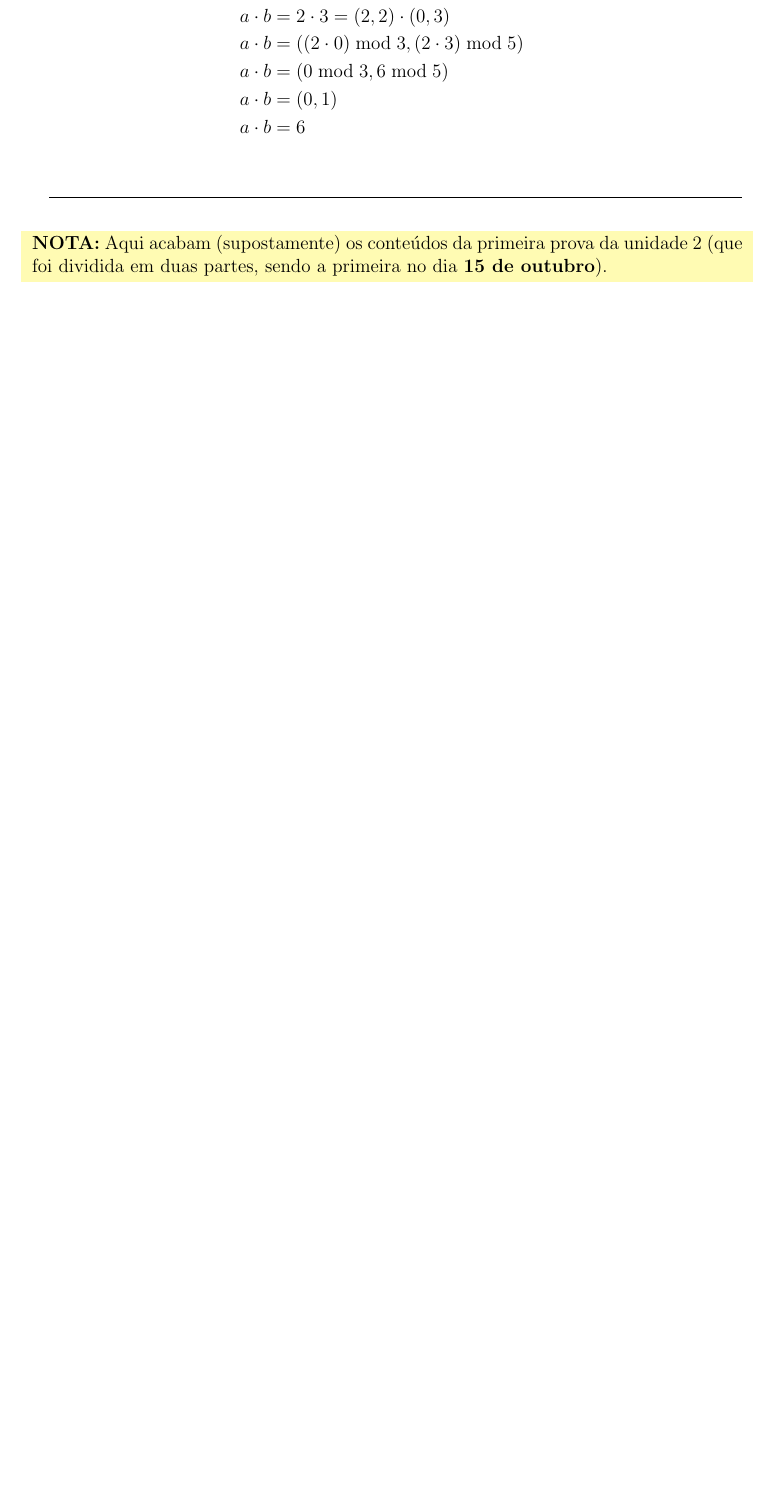
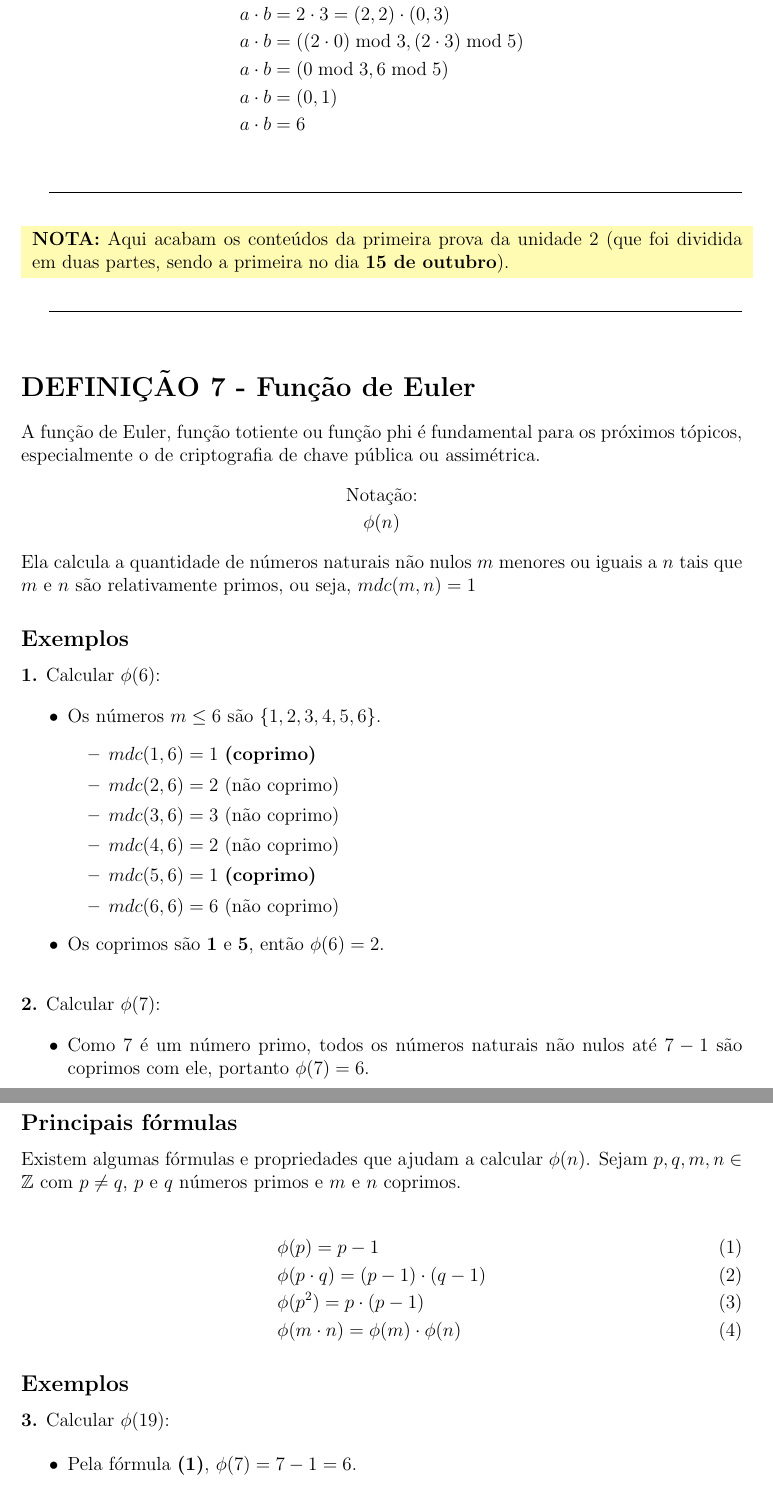
Before and after one commit to mateusnoites/cheat-sheet-fmc, a LaTeX document (cheat-sheet-fmc.tex, which reads definicoes/7-func-euler.tex): part of page 14 of 14 before the commit and two parts of pages 14 and 15 of 16 after it, the two joined at a grey line, cut so that both start at the same text, the shorter picture padded with empty space. Compiled offline with pdfLaTeX.

Commit message:
Função de Euler e Teorema de Euler

```diff
--- a/cheat-sheet-fmc.tex
+++ b/cheat-sheet-fmc.tex
@@ -3,11 +3,12 @@
 \usepackage{amssymb}
 \usepackage{xcolor}
 \usepackage{calc}
+\usepackage[brazilian]{babel}
 \usepackage[left=3cm,top=3cm,bottom=2cm,right=2cm]{geometry}
 
 \title{\textbf{Cheat Sheet: FMC - Unidade 2}}
 \author{Mateus Dias \\ Tecnologia da Informação - IMD/UFRN}
-\date{14/10/2025}
+\date{\today}
 
 \begin{document}
 
@@ -50,7 +51,10 @@
 \colorbox{yellow!30}{
     \begin{minipage}{\linewidth-2\fboxsep-2\fboxrule}
         \textbf{NOTA:}
-        Aqui acabam (supostamente) os conteúdos da primeira prova da unidade 2 (que foi dividida em duas partes, sendo a primeira no dia \textbf{15 de outubro}).
+        Aqui acabam os conteúdos da primeira prova da unidade 2 (que foi dividida em duas partes, sendo a primeira no dia \textbf{15 de outubro}).
     \end{minipage}
 }
 
+\vspace{20pt}
+\hrulefill
+\vspace{14pt}
--- /dev/null
+++ b/definicoes/7-func-euler.tex
@@ -0,0 +1,47 @@
+\section*{DEFINIÇÃO 7 - Função de Euler}
+A função de Euler, função totiente ou função phi é fundamental para os próximos tópicos, especialmente o de criptografia de chave pública ou assimétrica.
+\begin{gather*}
+    \text{Notação:}\\
+    \phi(n)
+\end{gather*}
+Ela calcula a quantidade de números naturais não nulos $m$ menores ou iguais a $n$ tais que $m$ e $n$ são relativamente primos, ou seja, $mdc(m,n) = 1$
+
+\subsection*{Exemplos}
+\textbf{1.} Calcular $\phi(6)$:
+
+\begin{itemize}
+    \item Os números $m \leq 6$ são $\{1,2,3,4,5,6\}$.
+          \begin{itemize}
+              \item $mdc(1,6) = 1$ \textbf{(coprimo)}
+              \item $mdc(2,6) = 2$ (não coprimo)
+              \item $mdc(3,6) = 3$ (não coprimo)
+              \item $mdc(4,6) = 2$ (não coprimo)
+              \item $mdc(5,6) = 1$ \textbf{(coprimo)}
+              \item $mdc(6,6) = 6$ (não coprimo)
+          \end{itemize}
+    \item Os coprimos são $\mathbf{1}$ e $\mathbf{5}$, então $\phi(6) = 2$.
+\end{itemize}
+\vspace{12pt}
+\textbf{2.} Calcular $\phi(7)$:
+
+\begin{itemize}
+    \item Como 7 é um número primo, todos os números naturais não nulos até $7-1$ são coprimos com ele, portanto $\phi(7)=6$.
+\end{itemize}
+
+\subsection*{Principais fórmulas}
+Existem algumas fórmulas e propriedades que ajudam a calcular $\phi(n)$. Sejam $p,q,m,n \in \mathbb{Z}$ com $p \neq q$, $p$ e $q$ números primos e $m$ e $n$ coprimos.
+
+\setcounter{equation}{0}
+\begin{align}
+     & \phi(p) = p-1                           \\
+     & \phi(p \cdot q) = (p-1)\cdot(q-1)       \\
+     & \phi(p^{2}) = p \cdot (p-1)             \\
+     & \phi(m \cdot n) = \phi(m) \cdot \phi(n)
+\end{align}
+
+\subsection*{Exemplos}
+\textbf{3.} Calcular $\phi(19)$:
+
+\begin{itemize}
+    \item Pela fórmula \textbf{(1)}, $\phi(7) = 7 - 1 = 6$.
+\end{itemize}
```
Also changed, not shown: teoremas/5-euler.tex (added, +29 -0 lines), aplicacoes/1-inteiros-grandes.tex (renamed from aplicacoes/inteiros-grandes.tex), cheat-sheet-fmc.pdf, cheat-sheet-fmc.tex (8 more changed lines), definicoes/7-func-euler.tex (14 more changed lines).
